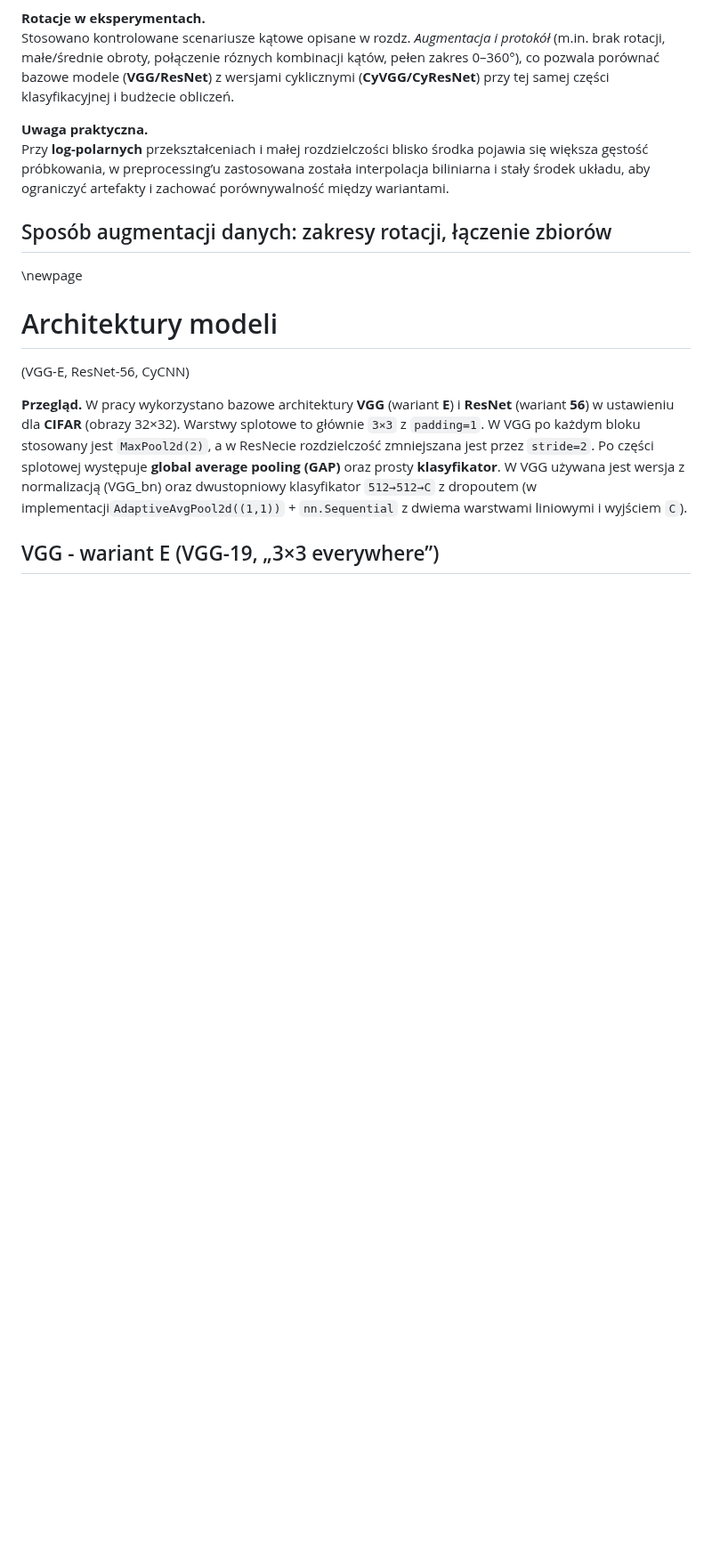
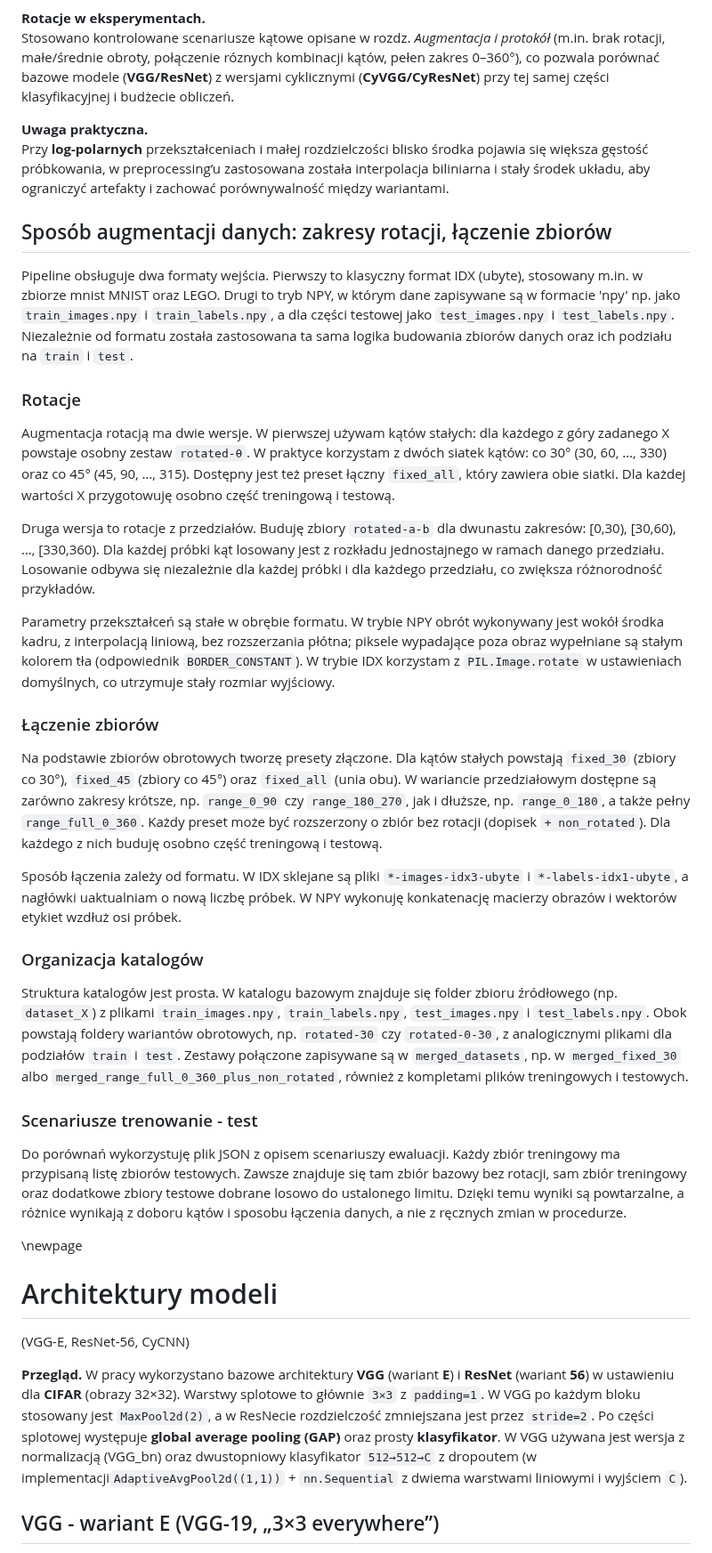
Before and after one commit to Fluorky/Rotated-datasets-evaluation-pipeline, a Markdown page: MasterThesis/master_thesis.md, the part around the change. Shown at 89% size. GitHub-like rendering; blank space fills up the shorter version.

Commit message:
Update master_thesis.md - Revise text in the definition chapters of the thesis

```diff
--- a/MasterThesis/master_thesis.md
+++ b/MasterThesis/master_thesis.md
@@ -675,6 +675,70 @@ artefakty i zachować porównywalność między wariantami.
 
 ## Sposób augmentacji danych: zakresy rotacji, łączenie zbiorów
 
+Pipeline obsługuje dwa formaty wejścia. Pierwszy to klasyczny format IDX
+(ubyte), stosowany m.in. w zbiorze mnist MNIST oraz LEGO. Drugi to tryb NPY,
+w którym dane zapisywane są w formacie 'npy' np. jako `train_images.npy` i `train_labels.npy`,
+a dla części testowej jako `test_images.npy` i `test_labels.npy`. Niezależnie od
+formatu została zastosowana ta sama logika budowania zbiorów danych oraz ich podziału
+na `train` i `test`.
+
+### Rotacje
+
+Augmentacja rotacją ma dwie wersje. W pierwszej używam kątów stałych: dla
+każdego z góry zadanego X powstaje osobny zestaw `rotated-θ`. W praktyce
+korzystam z dwóch siatek kątów: co 30° (30, 60, …, 330) oraz co 45°
+(45, 90, …, 315). Dostępny jest też preset łączny `fixed_all`, który
+zawiera obie siatki. Dla każdej wartości X przygotowuję osobno część
+treningową i testową.
+
+Druga wersja to rotacje z przedziałów. Buduję zbiory `rotated-a-b` dla
+dwunastu zakresów: [0,30), [30,60), …, [330,360). Dla każdej próbki kąt
+losowany jest z rozkładu jednostajnego w ramach danego przedziału. Losowanie
+odbywa się niezależnie dla każdej próbki i dla każdego przedziału, co
+zwiększa różnorodność przykładów.
+
+Parametry przekształceń są stałe w obrębie formatu. W trybie NPY obrót
+wykonywany jest wokół środka kadru, z interpolacją liniową, bez
+rozszerzania płótna; piksele wypadające poza obraz wypełniane są stałym
+kolorem tła (odpowiednik `BORDER_CONSTANT`). W trybie IDX korzystam z
+`PIL.Image.rotate` w ustawieniach domyślnych, co utrzymuje stały rozmiar
+wyjściowy.
+
+### Łączenie zbiorów
+
+Na podstawie zbiorów obrotowych tworzę presety złączone. Dla kątów stałych
+powstają `fixed_30` (zbiory co 30°), `fixed_45` (zbiory co 45°) oraz
+`fixed_all` (unia obu). W wariancie przedziałowym dostępne są zarówno
+zakresy krótsze, np. `range_0_90` czy `range_180_270`, jak i dłuższe,
+np. `range_0_180`, a także pełny `range_full_0_360`. Każdy preset może
+być rozszerzony o zbiór bez rotacji (dopisek `+ non_rotated`). Dla
+każdego z nich buduję osobno część treningową i testową.
+
+Sposób łączenia zależy od formatu. W IDX sklejane są pliki
+`*-images-idx3-ubyte` i `*-labels-idx1-ubyte`, a nagłówki uaktualniam o
+nową liczbę próbek. W NPY wykonuję konkatenację macierzy obrazów i wektorów
+etykiet wzdłuż osi próbek.
+
+### Organizacja katalogów
+
+Struktura katalogów jest prosta. W katalogu bazowym znajduje się folder
+zbioru źródłowego (np. `dataset_X`) z plikami `train_images.npy`,
+`train_labels.npy`, `test_images.npy` i `test_labels.npy`. Obok powstają
+foldery wariantów obrotowych, np. `rotated-30` czy `rotated-0-30`, z
+analogicznymi plikami dla podziałów `train` i `test`. Zestawy połączone
+zapisywane są w `merged_datasets`, np. w `merged_fixed_30` albo
+`merged_range_full_0_360_plus_non_rotated`, również z kompletami plików
+treningowych i testowych.
+
+### Scenariusze trenowanie - test
+
+Do porównań wykorzystuję plik JSON z opisem scenariuszy ewaluacji. Każdy
+zbiór treningowy ma przypisaną listę zbiorów testowych. Zawsze znajduje się
+tam zbiór bazowy bez rotacji, sam zbiór treningowy oraz dodatkowe zbiory
+testowe dobrane losowo do ustalonego limitu. Dzięki temu wyniki są
+powtarzalne, a różnice wynikają z doboru kątów i sposobu łączenia danych,
+a nie z ręcznych zmian w procedurze.
+
 \newpage
 
 # Architektury modeli
```
